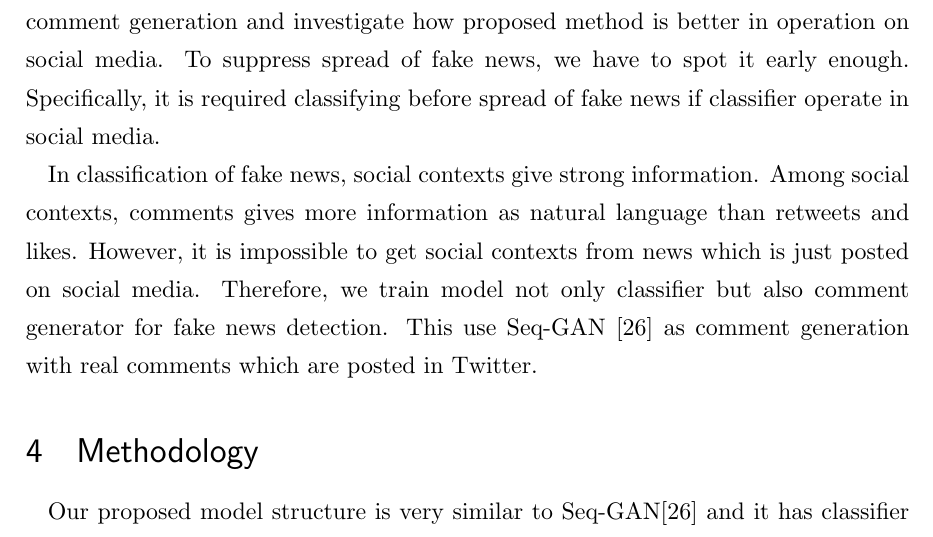
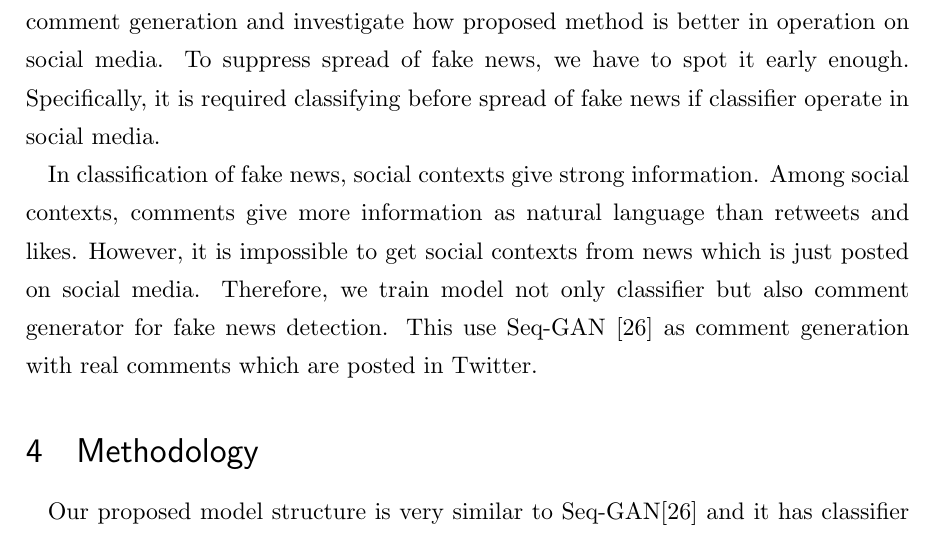
Before and after one commit to YaGiNA/MA_thesis_proposal, a LaTeX document (main.tex, which reads sections/thesis.tex): part of page 4 of 11, cut so that both start at the same text. Compiled offline with upLaTeX and dvipdfmx.

Commit message:
Grammer check on thesis

```diff
--- a/sections/thesis.tex
+++ b/sections/thesis.tex
@@ -5,7 +5,7 @@ To suppress spread of fake news, we have to spot it early enough.
 Specifically, it is required classifying before spread of fake news if classifier operate in social media.
 
 In classification of fake news, social contexts give strong information.
-Among social contexts, comments gives more information as natural language than retweets and likes.
+Among social contexts, comments give more information as natural language than retweets and likes.
 However, it is impossible to get social contexts from news which is just posted on social media.
 Therefore, we train model not only classifier but also comment generator for fake news detection.
 This use Seq-GAN \cite{Yu:2017:SSG:3298483.3298649} as comment generation with real comments which are posted in Twitter.
```
Also changed, not shown: main.pdf.
